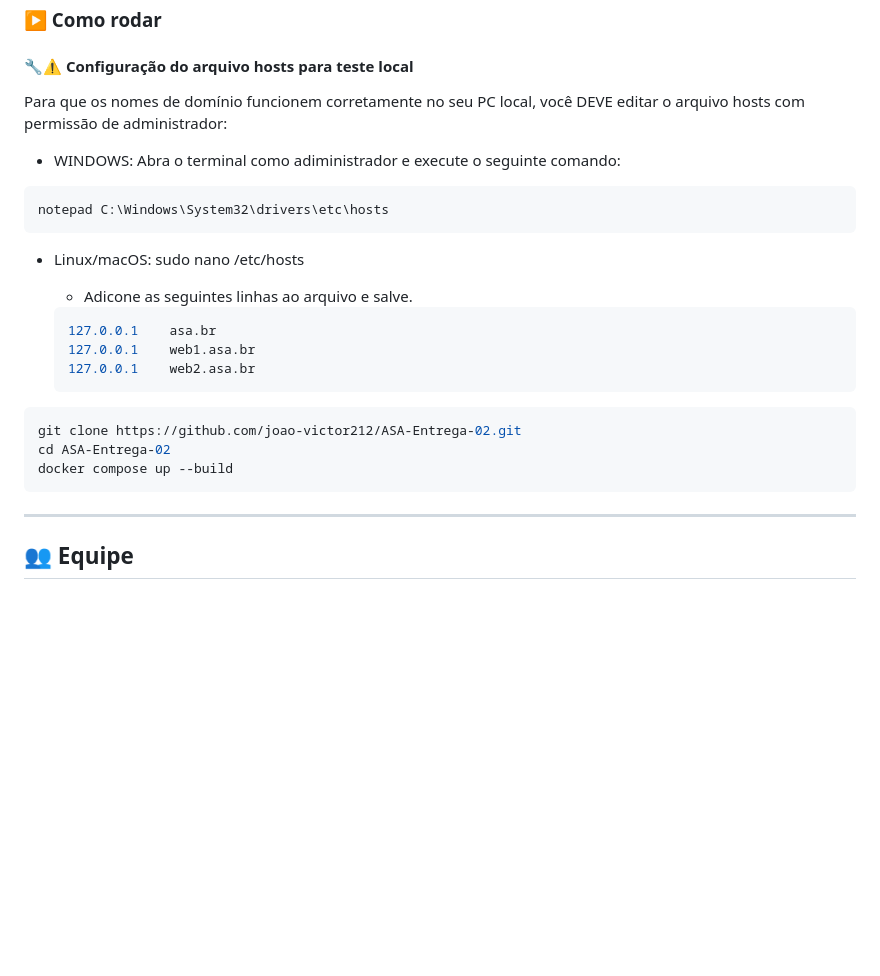
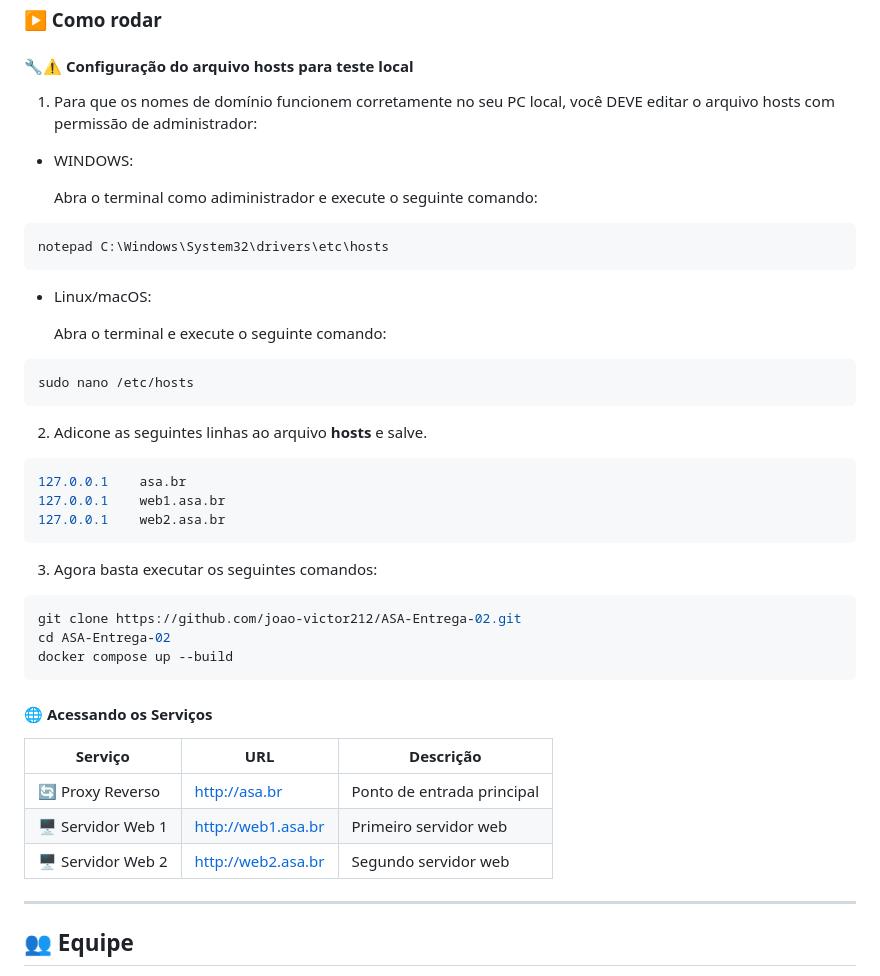
Before and after one commit to joao-victor212/ASA-Entrega-02, a Markdown page: README.md, the part around the change. Drawn GitHub-style; blank space fills up the shorter version.

````diff
--- a/README.md
+++ b/README.md
@@ -95,27 +95,39 @@ ASA-Entrega-02/
 ### ▶️ Como rodar
 
 #### 🔧⚠️ Configuração do arquivo hosts para teste local
-Para que os nomes de domínio funcionem corretamente no seu PC local, você DEVE editar o arquivo hosts com permissão de administrador:
+
+1. Para que os nomes de domínio funcionem corretamente no seu PC local, você DEVE editar o arquivo hosts com permissão de administrador:
 - WINDOWS:
+
   Abra o terminal como adiministrador e execute o seguinte comando:
 ```bash
 notepad C:\Windows\System32\drivers\etc\hosts
 ```
 - Linux/macOS:
-  sudo nano /etc/hosts
 
-  - Adicone as seguintes linhas ao arquivo e salve.
-  ```bash
-  127.0.0.1    asa.br
-  127.0.0.1    web1.asa.br
-  127.0.0.1    web2.asa.br
-  ```
-
+  Abra o terminal e execute o seguinte comando:
+```bash
+sudo nano /etc/hosts
+```
+2. Adicone as seguintes linhas ao arquivo **hosts** e salve.
+```bash
+127.0.0.1    asa.br
+127.0.0.1    web1.asa.br
+127.0.0.1    web2.asa.br
+```
+3. Agora basta executar os seguintes comandos:
 ```bash
 git clone https://github.com/joao-victor212/ASA-Entrega-02.git
 cd ASA-Entrega-02
 docker compose up --build
 ```
+#### 🌐 Acessando os Serviços
+
+| Serviço          | URL                   | Descrição                  |
+|------------------|-----------------------|----------------------------|
+| 🔄 Proxy Reverso | http://asa.br         | Ponto de entrada principal |
+| 🖥️ Servidor Web 1 | http://web1.asa.br    | Primeiro servidor web      |
+| 🖥️ Servidor Web 2 | http://web2.asa.br    | Segundo servidor web       |
 
 ---
 
````
